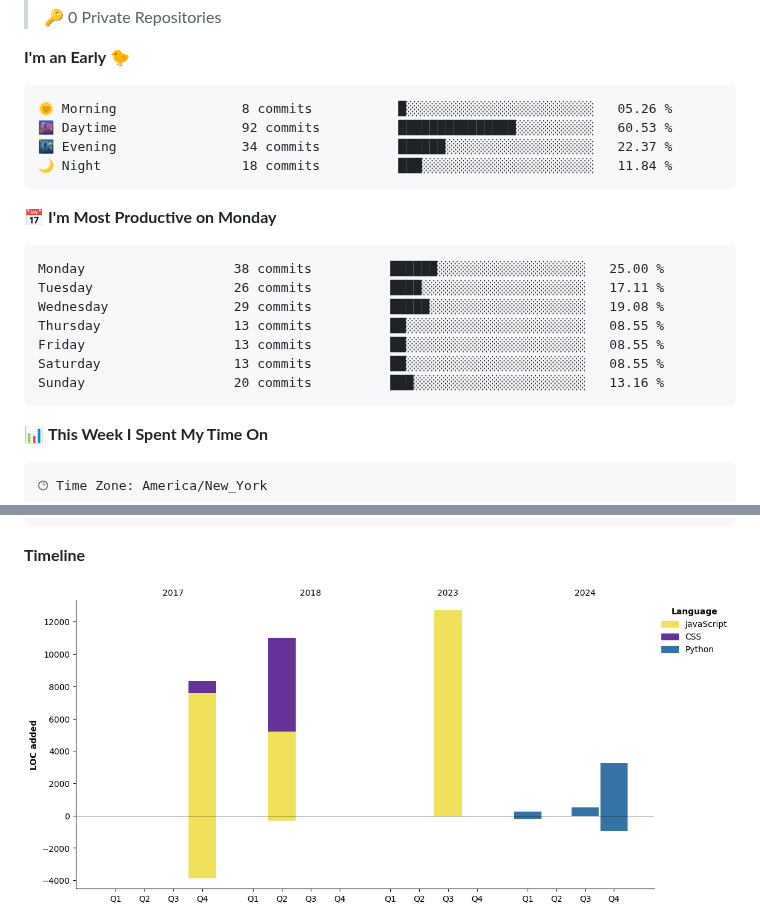
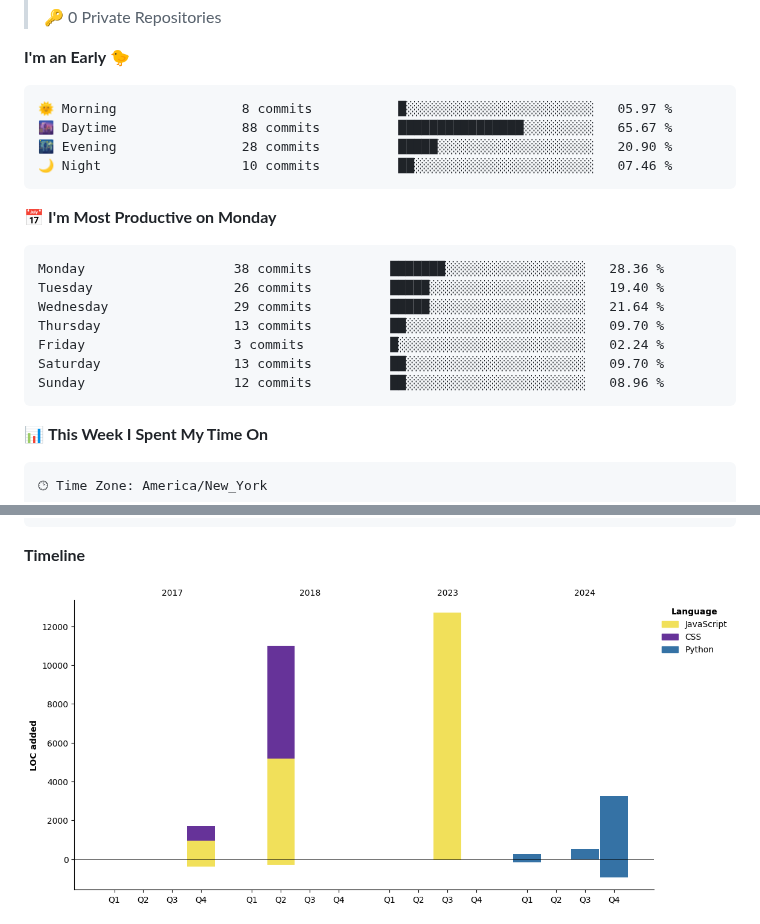
Before and after one commit to ThisModernDay/ThisModernDay, a Markdown page: README.md, 2 parts joined by grey strips. Drawn GitHub-style; pictures changed too: assets/bar_graph.png; folded sections open.

Commit message:
Updated with Dev Metrics

````diff
--- a/README.md
+++ b/README.md
@@ -119,21 +119,21 @@
 **I'm an Early 🐤**
 
 ```text
-🌞 Morning                8 commits           █░░░░░░░░░░░░░░░░░░░░░░░░   05.26 %
-🌆 Daytime                92 commits          ███████████████░░░░░░░░░░   60.53 %
-🌃 Evening                34 commits          ██████░░░░░░░░░░░░░░░░░░░   22.37 %
-🌙 Night                  18 commits          ███░░░░░░░░░░░░░░░░░░░░░░   11.84 %
+🌞 Morning                8 commits           █░░░░░░░░░░░░░░░░░░░░░░░░   05.97 %
+🌆 Daytime                88 commits          ████████████████░░░░░░░░░   65.67 %
+🌃 Evening                28 commits          █████░░░░░░░░░░░░░░░░░░░░   20.90 %
+🌙 Night                  10 commits          ██░░░░░░░░░░░░░░░░░░░░░░░   07.46 %
 ```
 📅 **I'm Most Productive on Monday**
 
 ```text
-Monday                   38 commits          ██████░░░░░░░░░░░░░░░░░░░   25.00 %
-Tuesday                  26 commits          ████░░░░░░░░░░░░░░░░░░░░░   17.11 %
-Wednesday                29 commits          █████░░░░░░░░░░░░░░░░░░░░   19.08 %
-Thursday                 13 commits          ██░░░░░░░░░░░░░░░░░░░░░░░   08.55 %
-Friday                   13 commits          ██░░░░░░░░░░░░░░░░░░░░░░░   08.55 %
-Saturday                 13 commits          ██░░░░░░░░░░░░░░░░░░░░░░░   08.55 %
-Sunday                   20 commits          ███░░░░░░░░░░░░░░░░░░░░░░   13.16 %
+Monday                   38 commits          ███████░░░░░░░░░░░░░░░░░░   28.36 %
+Tuesday                  26 commits          █████░░░░░░░░░░░░░░░░░░░░   19.40 %
+Wednesday                29 commits          █████░░░░░░░░░░░░░░░░░░░░   21.64 %
+Thursday                 13 commits          ██░░░░░░░░░░░░░░░░░░░░░░░   09.70 %
+Friday                   3 commits           █░░░░░░░░░░░░░░░░░░░░░░░░   02.24 %
+Saturday                 13 commits          ██░░░░░░░░░░░░░░░░░░░░░░░   09.70 %
+Sunday                   12 commits          ██░░░░░░░░░░░░░░░░░░░░░░░   08.96 %
 ```
 
 
````
Also changed, not shown: other parts of README.md (+1 -1 lines).
